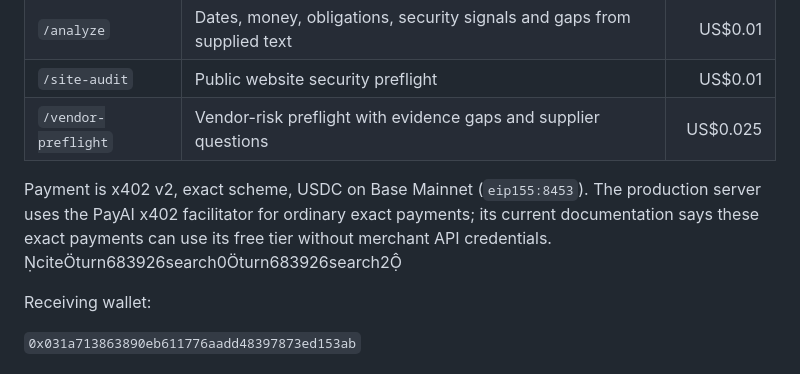
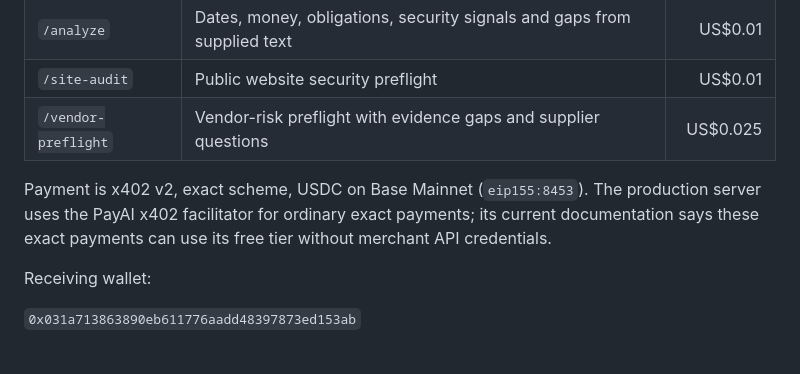
Before and after one commit to eduardopereiraa132-sketch/Repoedu, a Markdown page: README.md, the part around the change. GitHub-like rendering.

Commit message:
Clean public README citation markup

```diff
--- a/README.md
+++ b/README.md
@@ -32,7 +32,7 @@ The core product is intentionally narrow: take a public vendor URL or supplied b
 | `/site-audit` | Public website security preflight | US$0.01 |
 | `/vendor-preflight` | Vendor-risk preflight with evidence gaps and supplier questions | US$0.025 |
 
-Payment is x402 v2, exact scheme, USDC on Base Mainnet (`eip155:8453`). The production server uses the PayAI x402 facilitator for ordinary exact payments; its current documentation says these exact payments can use its free tier without merchant API credentials. citeturn683926search0turn683926search2
+Payment is x402 v2, exact scheme, USDC on Base Mainnet (`eip155:8453`). The production server uses the PayAI x402 facilitator for ordinary exact payments; its current documentation says these exact payments can use its free tier without merchant API credentials.
 
 Receiving wallet:
 
```
